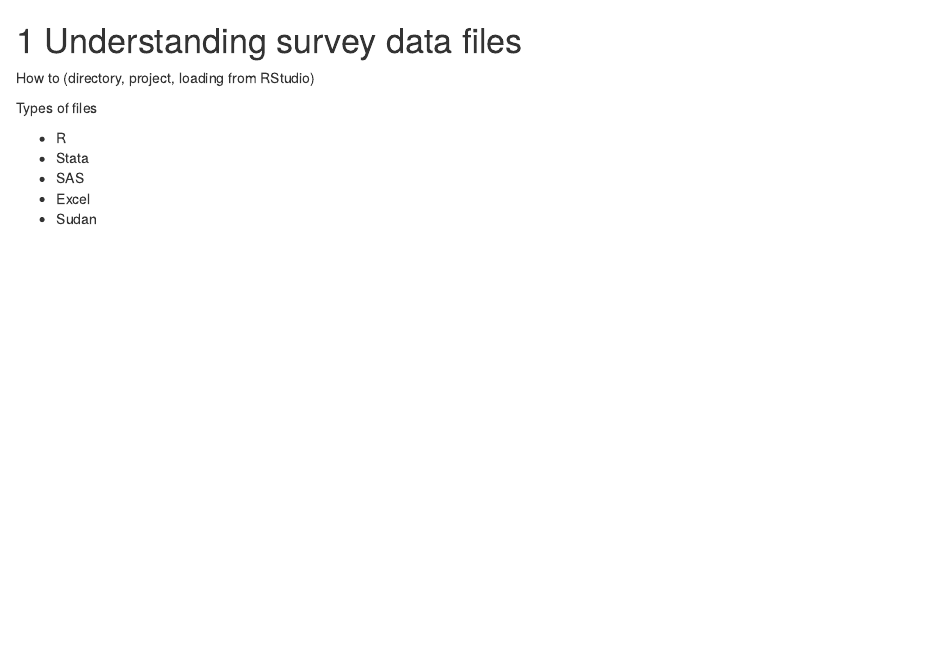
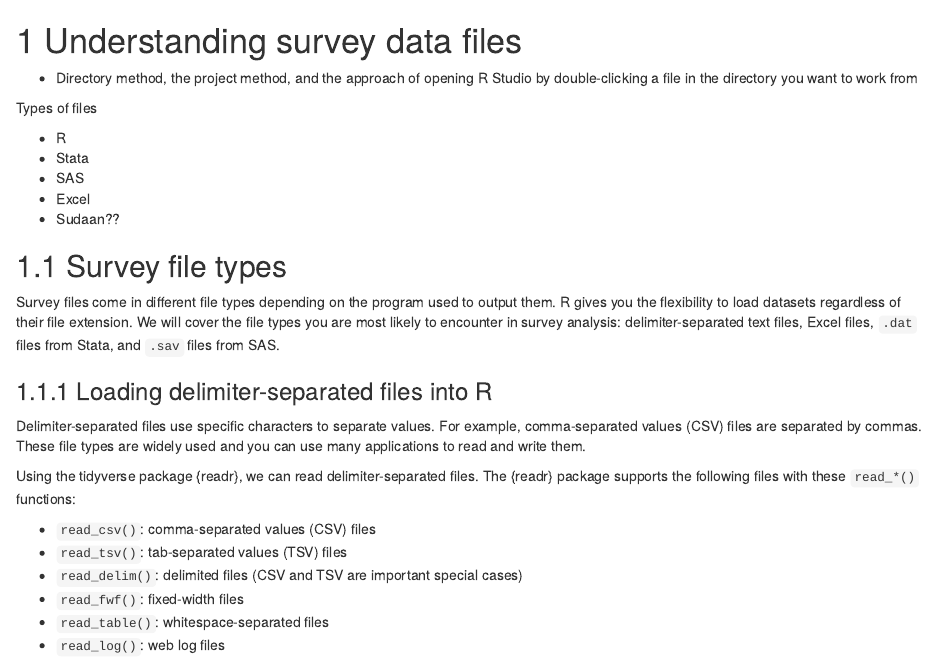
Before and after one commit to tidy-survey-r/tidy-survey-book, an R Markdown document (03-understanding-survey-data-files.Rmd): the page in a window 1100 px wide, from its top. Rendered offline with R 4.5, knitr and Pandoc, with nearby package versions; drawn as R Markdown's standard HTML page in place of the format the file asks for.

Commit message:
Start post

````diff
--- a/03-understanding-survey-data-files.Rmd
+++ b/03-understanding-survey-data-files.Rmd
@@ -1,8 +1,7 @@
 # Understanding survey data files {#c03}
 
 
-
-How to (directory, project, loading from RStudio)
+* Directory method, the project method, and the approach of opening R Studio by double-clicking a file in the directory you want to work from
 
 Types of files
 
@@ -10,4 +9,27 @@
 * Stata
 * SAS
 * Excel
-* Sudan
+* Sudaan??
+
+## Survey file types
+
+Survey files come in different file types depending on the program used to output them. R gives you the flexibility to load datasets regardless of their file extension. We will cover the file types you are most likely to encounter in survey analysis: delimiter-separated text files, Excel files, `.dat` files from Stata, and `.sav` files from SAS.
+
+### Loading delimiter-separated files into R
+
+Delimiter-separated files use specific characters to separate values. For example, comma-separated values (CSV) files are separated by commas. These file types are widely used and you can use many applications to read and write them.
+
+Using the tidyverse package {readr}, we can read delimiter-separated files. The {readr} package supports the following files with these `read_*()` functions:
+
+* `read_csv()`: comma-separated values (CSV) files
+* `read_tsv()`: tab-separated values (TSV) files
+* `read_delim()`: delimited files (CSV and TSV are important special cases)
+* `read_fwf()`: fixed-width files
+* `read_table()`: whitespace-separated files
+* `read_log()`: web log files
+
+
+
+```{r, eval=FALSE}
+
+```
````
